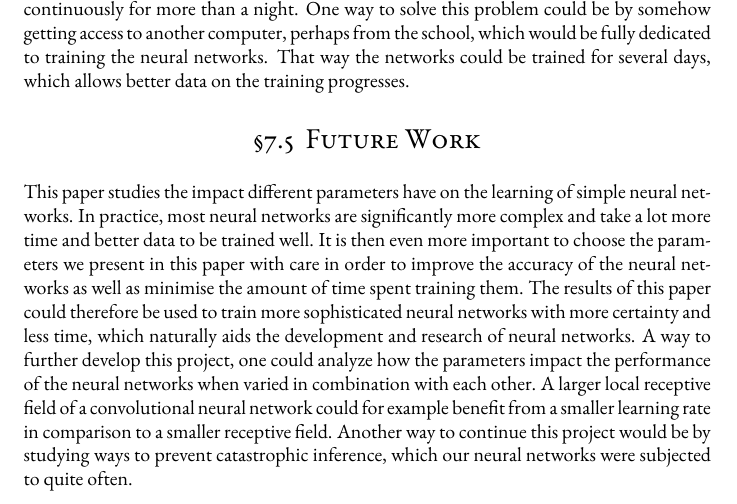
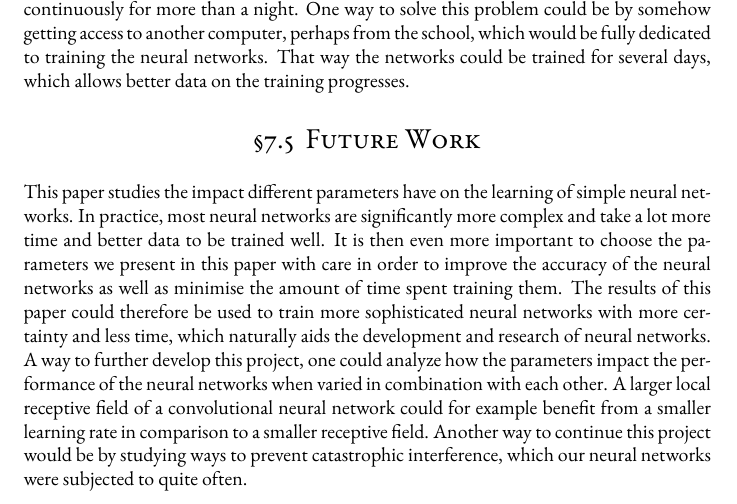
Before and after one commit to chopingu/diploma_project, a LaTeX paper (src/paper.tex): part of page 38 of 40, cut so that both start at the same text. Compiled offline with pdfLaTeX.

Commit message:
fix typo

```diff
--- a/src/paper.tex
+++ b/src/paper.tex
@@ -1032,7 +1032,7 @@ One possible improvement of the method lies in the training of the neural networ
 
 \vskip 0.2cm
 
-This paper studies the impact different parameters have on the learning of simple neural networks. In practice, most neural networks are significantly more complex and take a lot more time and better data to be trained well. It is then even more important to choose the parameters we present in this paper with care in order to improve the accuracy of the neural networks as well as minimise the amount of time spent training them. The results of this paper could therefore be used to train more sophisticated neural networks with more certainty and less time, which naturally aids the development and research of neural networks. A way to further develop this project, one could analyze how the parameters impact the performance of the neural networks when varied in combination with each other. A larger local receptive field of a convolutional neural network could for example benefit from a smaller learning rate in comparison to a smaller receptive field. Another way to continue this project would be by studying ways to prevent catastrophic inference, which our neural networks were subjected to quite often.
+This paper studies the impact different parameters have on the learning of simple neural networks. In practice, most neural networks are significantly more complex and take a lot more time and better data to be trained well. It is then even more important to choose the parameters we present in this paper with care in order to improve the accuracy of the neural networks as well as minimise the amount of time spent training them. The results of this paper could therefore be used to train more sophisticated neural networks with more certainty and less time, which naturally aids the development and research of neural networks. A way to further develop this project, one could analyze how the parameters impact the performance of the neural networks when varied in combination with each other. A larger local receptive field of a convolutional neural network could for example benefit from a smaller learning rate in comparison to a smaller receptive field. Another way to continue this project would be by studying ways to prevent catastrophic interference, which our neural networks were subjected to quite often.
 
 \newpage
 
```
Also changed, not shown: src/paper.tex (2 more changed lines).
